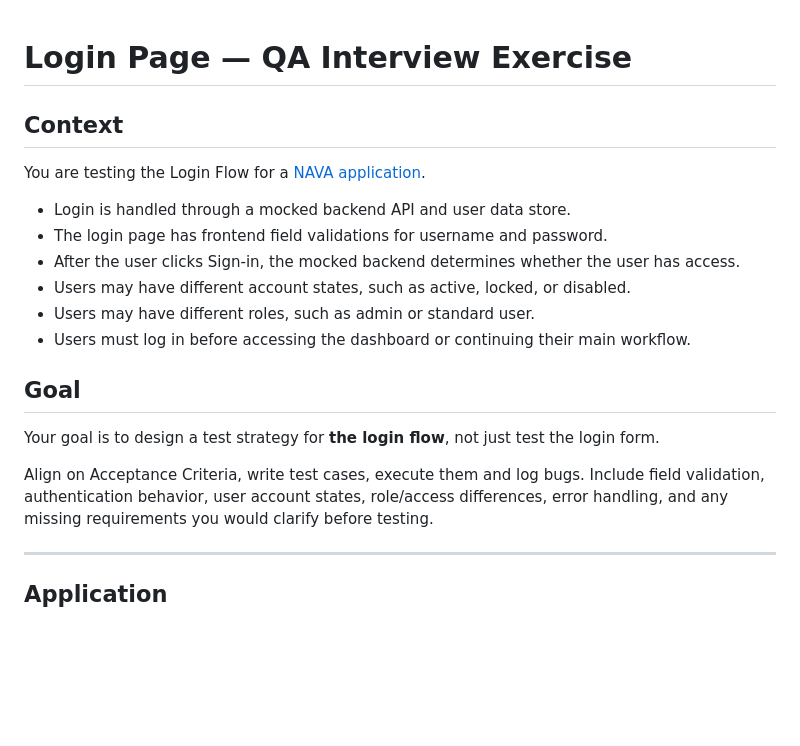
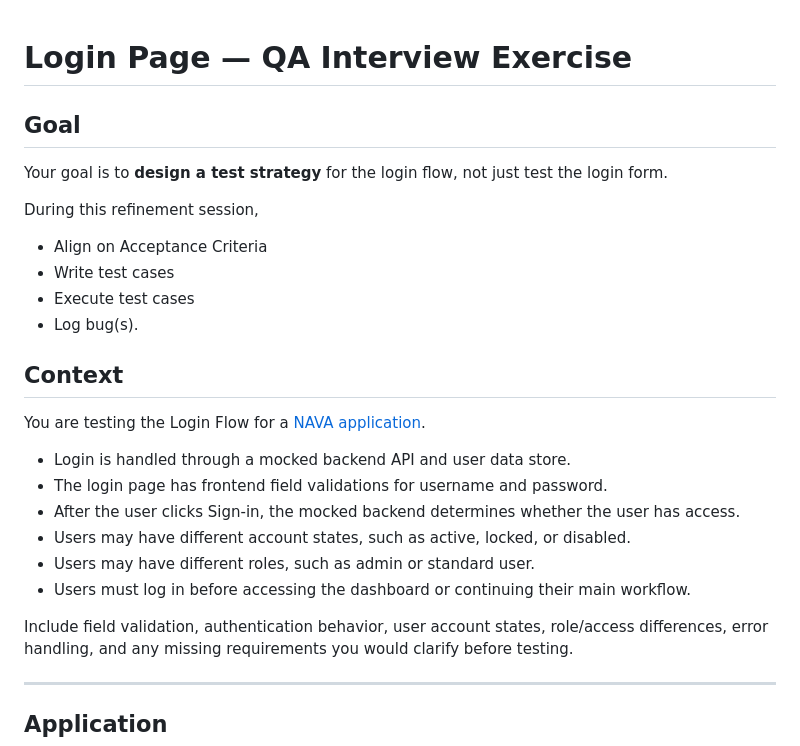
Before and after one commit to denemorhun-nava/nava-qa-interview, a Markdown page: README.md, the part around the change. Rendered like a GitHub page; blank space fills up the shorter version.

```diff
--- a/README.md
+++ b/README.md
@@ -1,4 +1,14 @@
 # Login Page — QA Interview Exercise
+
+## Goal
+
+Your goal is to **design a test strategy** for the login flow, not just test the login form.
+
+During this refinement session,
+- Align on Acceptance Criteria
+- Write test cases
+- Execute test cases
+- Log bug(s).
 
 ## Context
 
@@ -11,11 +21,7 @@ You are testing the Login Flow for a [NAVA application](https://denemorhun-nava.
 - Users may have different roles, such as admin or standard user.
 - Users must log in before accessing the dashboard or continuing their main workflow.
 
-## Goal
-
-Your goal is to design a test strategy for **the login flow**, not just test the login form.
-
-Align on Acceptance Criteria, write test cases, execute them and log bugs. Include field validation, authentication behavior, user account states,
+Include field validation, authentication behavior, user account states,
 role/access differences, error handling, and any missing requirements you would clarify before testing.
 
 ---
```
